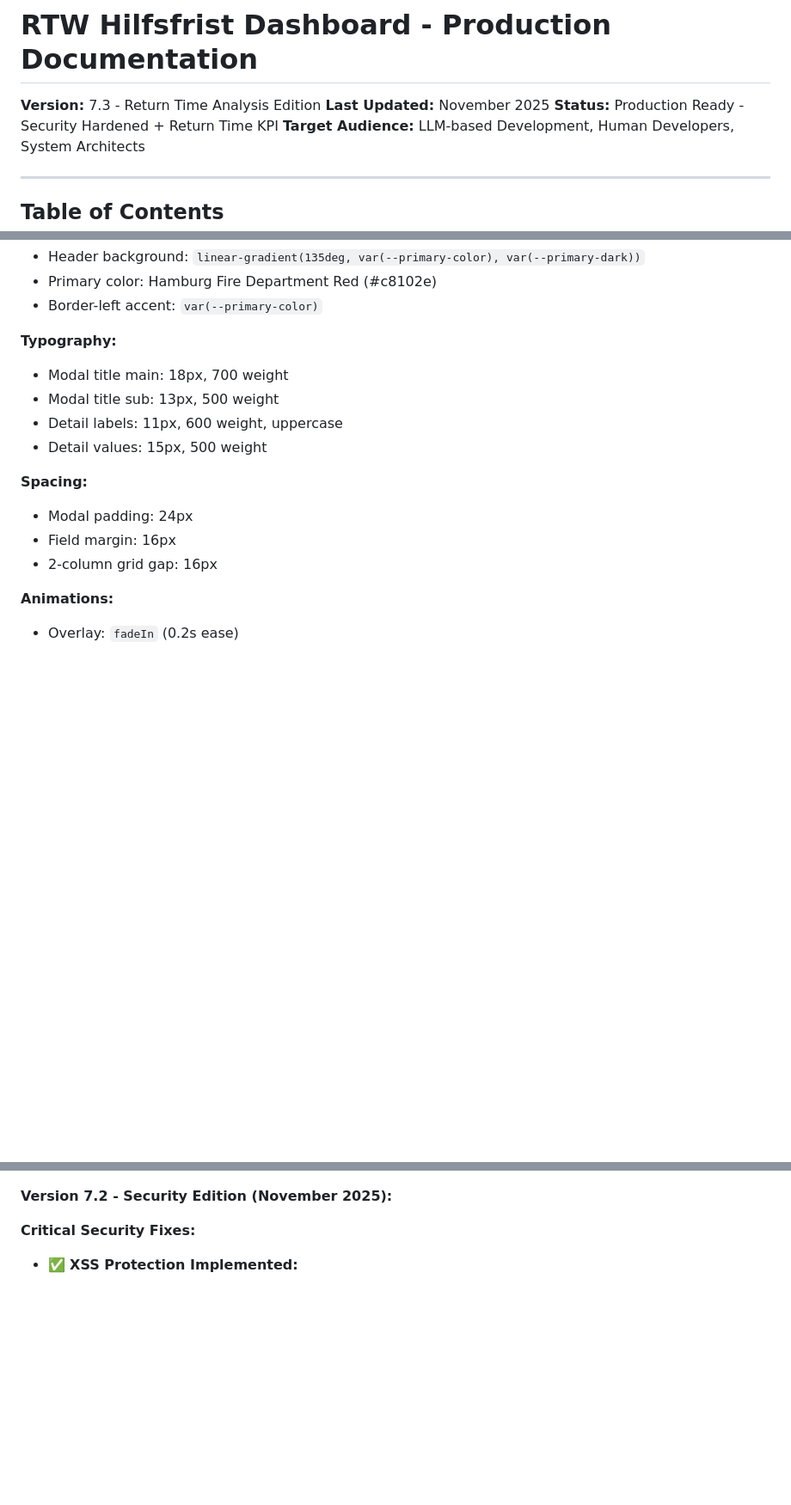
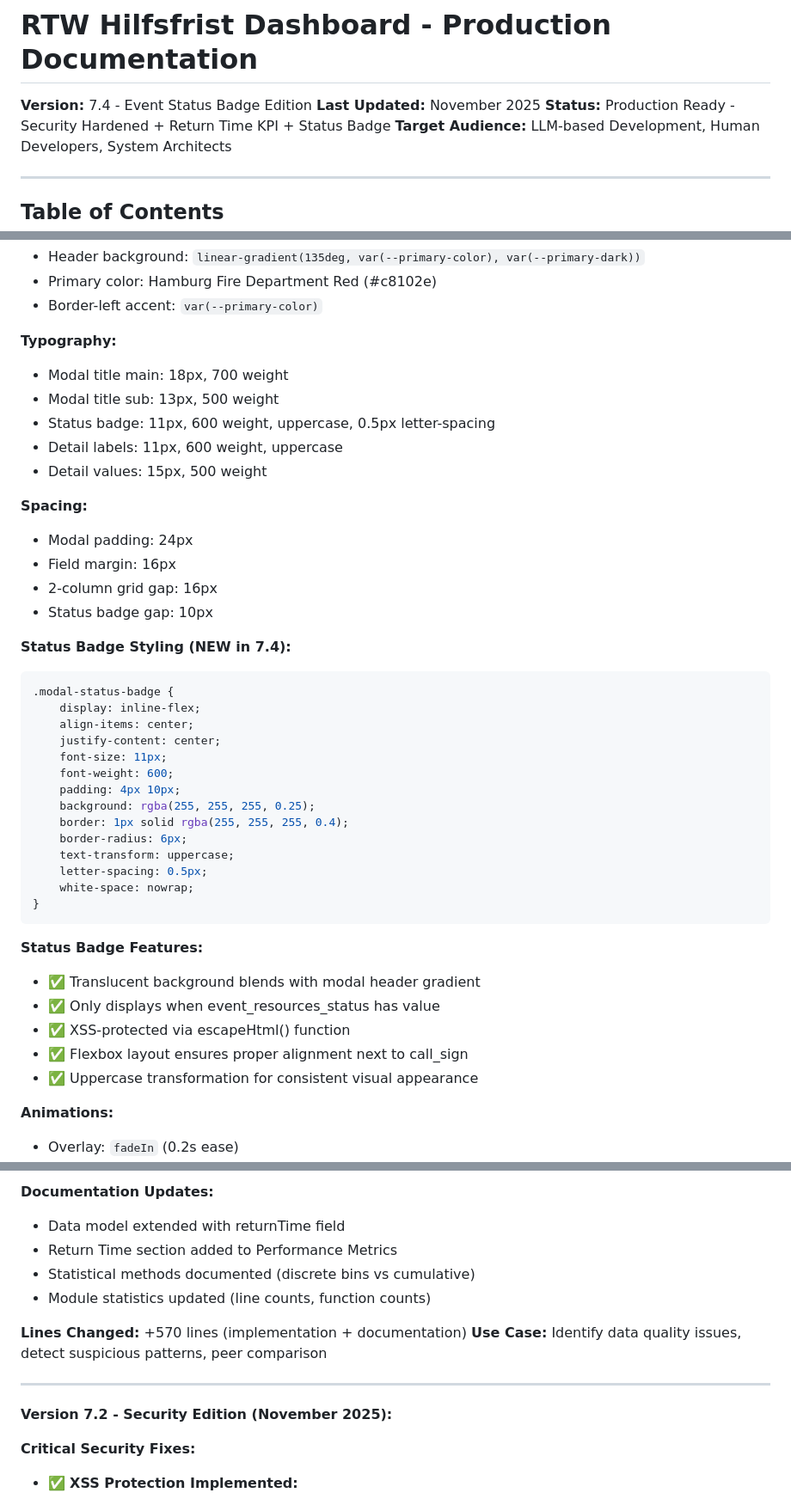
Before and after one commit to tobiaswildezahn/dashboard_dev, a Markdown page: DOCUMENTATION.md, 3 parts joined by grey strips. Shown at 86% size. Drawn GitHub-style; blank space fills up the shorter version.

````diff
--- a/DOCUMENTATION.md
+++ b/DOCUMENTATION.md
@@ -1,8 +1,8 @@
 # RTW Hilfsfrist Dashboard - Production Documentation
 
-**Version:** 7.3 - Return Time Analysis Edition
+**Version:** 7.4 - Event Status Badge Edition
 **Last Updated:** November 2025
-**Status:** Production Ready - Security Hardened + Return Time KPI
+**Status:** Production Ready - Security Hardened + Return Time KPI + Status Badge
 **Target Audience:** LLM-based Development, Human Developers, System Architects
 
 ---
@@ -2337,6 +2344,7 @@ async function fetchEventDetails(eventId) {
 **Typography:**
 - Modal title main: 18px, 700 weight
 - Modal title sub: 13px, 500 weight
+- Status badge: 11px, 600 weight, uppercase, 0.5px letter-spacing
 - Detail labels: 11px, 600 weight, uppercase
 - Detail values: 15px, 500 weight
 
@@ -2344,6 +2352,32 @@ async function fetchEventDetails(eventId) {
 - Modal padding: 24px
 - Field margin: 16px
 - 2-column grid gap: 16px
+- Status badge gap: 10px
+
+**Status Badge Styling (NEW in 7.4):**
+```css
+.modal-status-badge {
+    display: inline-flex;
+    align-items: center;
+    justify-content: center;
+    font-size: 11px;
+    font-weight: 600;
+    padding: 4px 10px;
+    background: rgba(255, 255, 255, 0.25);
+    border: 1px solid rgba(255, 255, 255, 0.4);
+    border-radius: 6px;
+    text-transform: uppercase;
+    letter-spacing: 0.5px;
+    white-space: nowrap;
+}
+```
+
+**Status Badge Features:**
+- ✅ Translucent background blends with modal header gradient
+- ✅ Only displays when event_resources_status has value
+- ✅ XSS-protected via escapeHtml() function
+- ✅ Flexbox layout ensures proper alignment next to call_sign
+- ✅ Uppercase transformation for consistent visual appearance
 
 **Animations:**
 - Overlay: `fadeIn` (0.2s ease)
@@ -3213,3 +3308,14 @@ After any code changes, re-run:
+**Documentation Updates:**
+- Data model extended with returnTime field
+- Return Time section added to Performance Metrics
+- Statistical methods documented (discrete bins vs cumulative)
+- Module statistics updated (line counts, function counts)
+
+**Lines Changed:** +570 lines (implementation + documentation)
+**Use Case:** Identify data quality issues, detect suspicious patterns, peer comparison
+
+---
+
 **Version 7.2 - Security Edition (November 2025):**
 
 **Critical Security Fixes:**
````
Also changed, not shown: other parts of DOCUMENTATION.md (+75 -7 lines).
